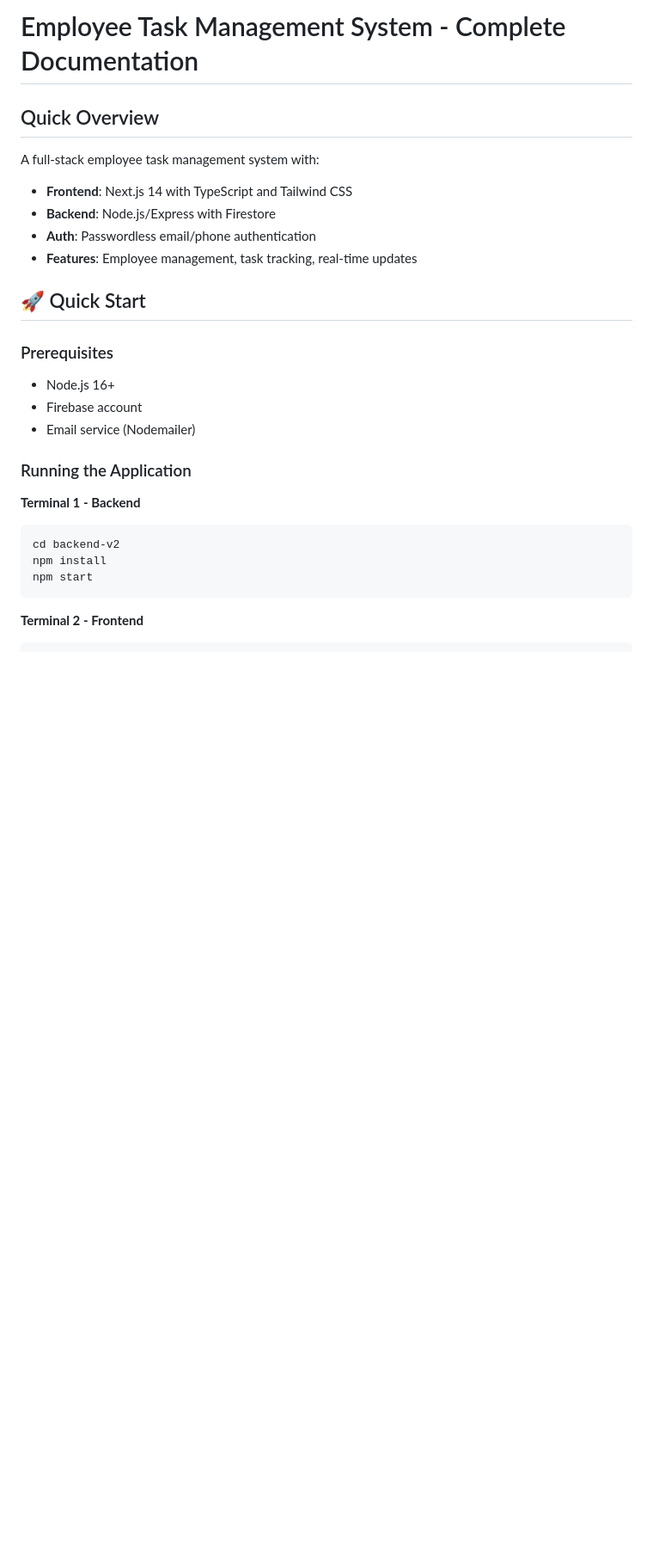
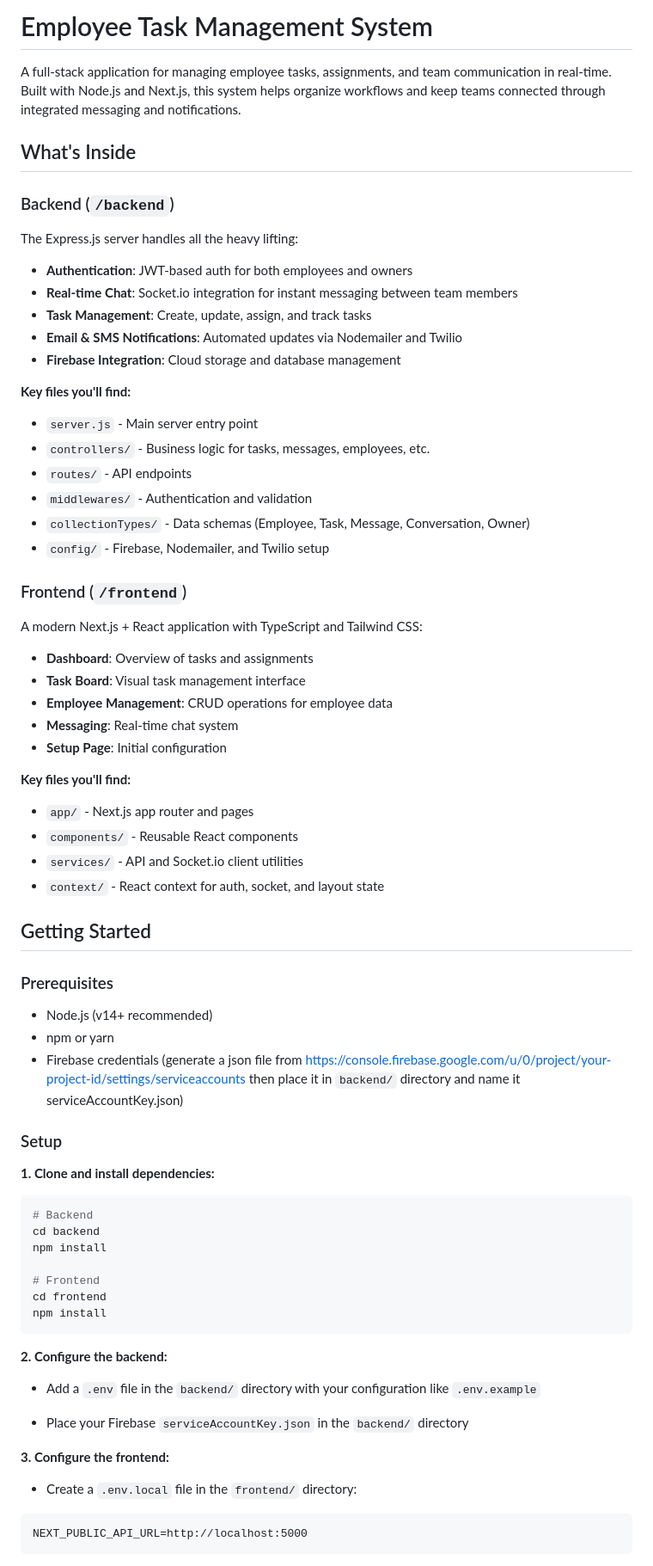
Before and after one commit to dinhhuy-project/employee-task-management, a Markdown page: README.md, the part around one of its changes. Shown at 86% size. Drawn GitHub-style; blank space fills up the shorter version.

````diff
--- a/README.md
+++ b/README.md
@@ -1,30 +1,78 @@
-# Employee Task Management System - Complete Documentation
+# Employee Task Management System
 
-## Quick Overview
+A full-stack application for managing employee tasks, assignments, and team communication in real-time. Built with Node.js and Next.js, this system helps organize workflows and keep teams connected through integrated messaging and notifications.
 
-A full-stack employee task management system with:
+## What's Inside
 
-- **Frontend**: Next.js 14 with TypeScript and Tailwind CSS
-- **Backend**: Node.js/Express with Firestore
-- **Auth**: Passwordless email/phone authentication
-- **Features**: Employee management, task tracking, real-time updates
+### Backend (`/backend`)
 
-## 🚀 Quick Start
+The Express.js server handles all the heavy lifting:
+
+- **Authentication**: JWT-based auth for both employees and owners
+- **Real-time Chat**: Socket.io integration for instant messaging between team members
+- **Task Management**: Create, update, assign, and track tasks
+- **Email & SMS Notifications**: Automated updates via Nodemailer and Twilio
+- **Firebase Integration**: Cloud storage and database management
+
+**Key files you'll find:**
+
+- `server.js` - Main server entry point
+- `controllers/` - Business logic for tasks, messages, employees, etc.
+- `routes/` - API endpoints
+- `middlewares/` - Authentication and validation
+- `collectionTypes/` - Data schemas (Employee, Task, Message, Conversation, Owner)
+- `config/` - Firebase, Nodemailer, and Twilio setup
+
+### Frontend (`/frontend`)
+
+A modern Next.js + React application with TypeScript and Tailwind CSS:
+
+- **Dashboard**: Overview of tasks and assignments
+- **Task Board**: Visual task management interface
+- **Employee Management**: CRUD operations for employee data
+- **Messaging**: Real-time chat system
+- **Setup Page**: Initial configuration
+
+**Key files you'll find:**
+
+- `app/` - Next.js app router and pages
+- `components/` - Reusable React components
+- `services/` - API and Socket.io client utilities
+- `context/` - React context for auth, socket, and layout state
+
+## Getting Started
 
 ### Prerequisites
 
-- Node.js 16+
-- Firebase account
-- Email service (Nodemailer)
+- Node.js (v14+ recommended)
+- npm or yarn
+- Firebase credentials (generate a json file from https://console.firebase.google.com/u/0/project/your-project-id/settings/serviceaccounts then place it in `backend/` directory and name it serviceAccountKey.json)
 
-### Running the Application
+### Setup
 
-**Terminal 1 - Backend**
+**1. Clone and install dependencies:**
 
 ```bash
-cd backend-v2
+# Backend
+cd backend
 npm install
-npm start
+
+# Frontend
+cd frontend
+npm install
 ```
 
-**Terminal 2 - Frontend**
+**2. Configure the backend:**
+
+- Add a `.env` file in the `backend/` directory with your configuration like `.env.example`
+
+- Place your Firebase `serviceAccountKey.json` in the `backend/` directory
+
+**3. Configure the frontend:**
+
+- Create a `.env.local` file in the `frontend/` directory:
+
+```
+NEXT_PUBLIC_API_URL=http://localhost:5000
+```
+
````
Also changed, not shown: other parts of README.md (+44 -278 lines).
